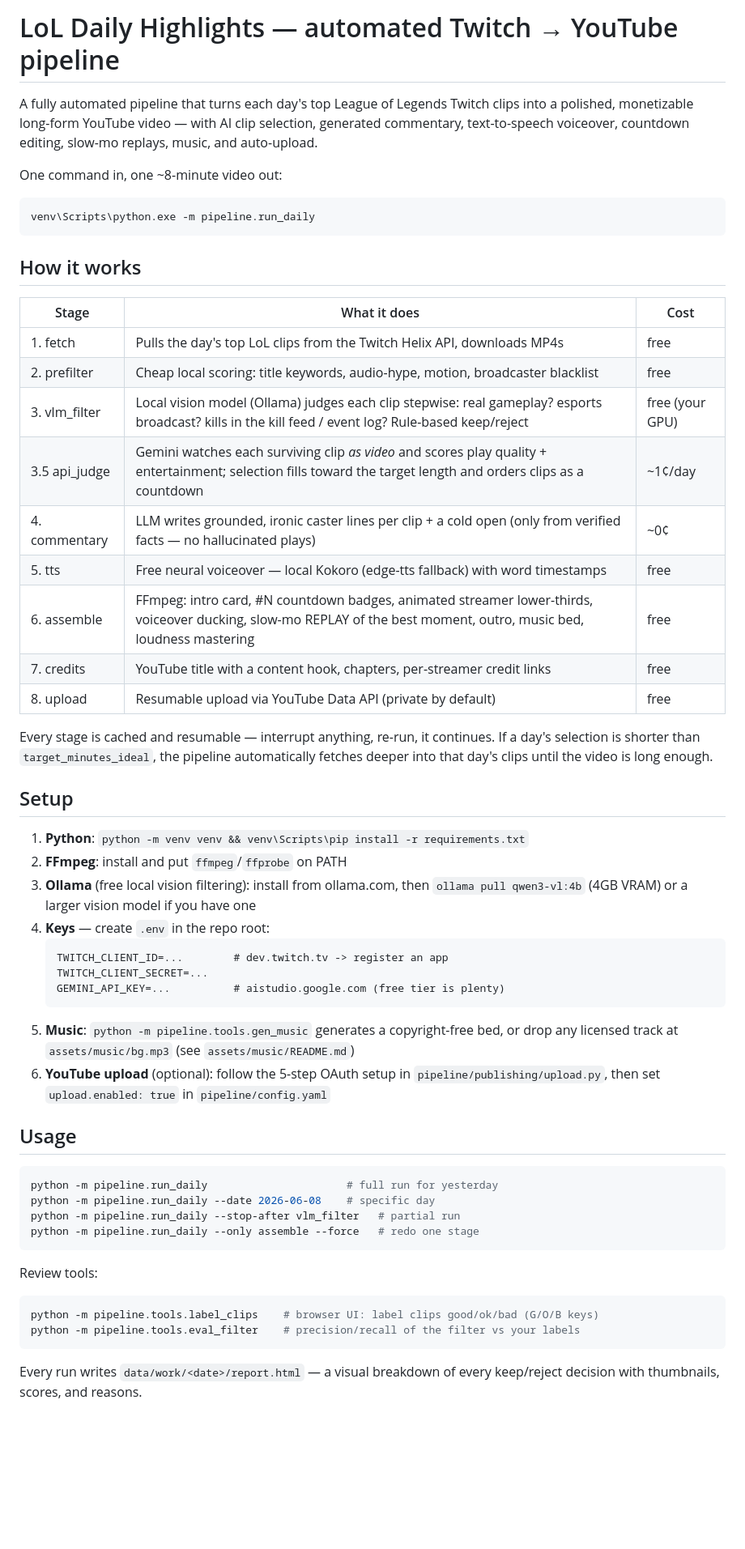
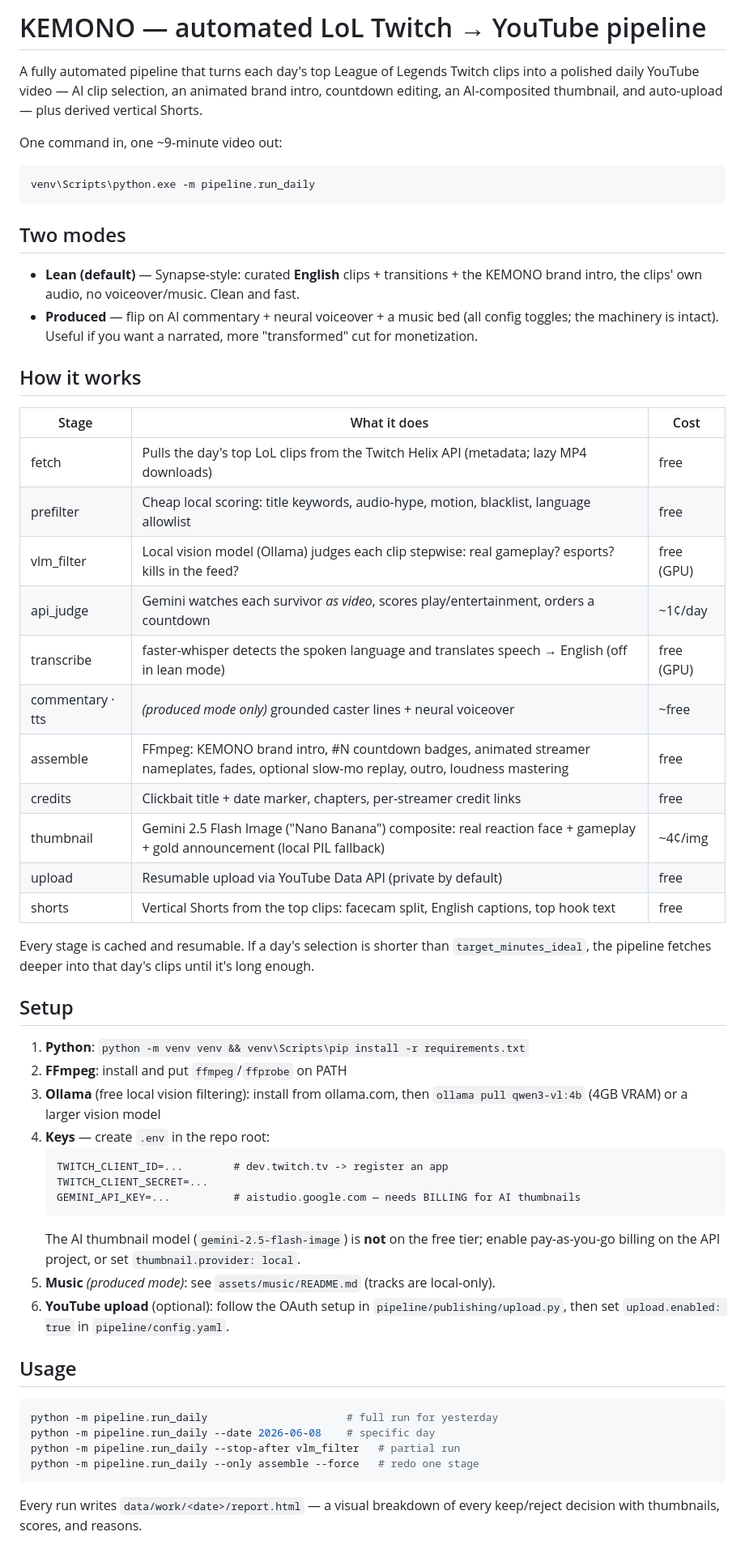
Before and after one commit to Kemonoo/lol-highlights-pipeline, a Markdown page: README.md, the part around one of its changes. Shown at 81% size. GitHub-like rendering; blank space fills up the shorter version.

Commit message:
Update README: lean/produced modes, transcription, KEMONO brand, AI thumbnail, monetization note
Co-Authored-By: Claude Opus 4.8 <noreply@anthropic.com>

````diff
--- a/README.md
+++ b/README.md
@@ -1,50 +1,60 @@
-# LoL Daily Highlights — automated Twitch → YouTube pipeline
+# KEMONO — automated LoL Twitch → YouTube pipeline
 
-A fully automated pipeline that turns each day's top League of Legends Twitch clips into
-a polished, monetizable long-form YouTube video — with AI clip selection, generated
-commentary, text-to-speech voiceover, countdown editing, slow-mo replays, music, and
-auto-upload.
+A fully automated pipeline that turns each day's top League of Legends Twitch clips into a
+polished daily YouTube video — AI clip selection, an animated brand intro, countdown
+editing, an AI-composited thumbnail, and auto-upload — plus derived vertical Shorts.
 
-One command in, one ~8-minute video out:
+One command in, one ~9-minute video out:
 
 ```
 venv\Scripts\python.exe -m pipeline.run_daily
 ```
 
+## Two modes
+
+- **Lean (default)** — Synapse-style: curated **English** clips + transitions + the KEMONO
+  brand intro, the clips' own audio, no voiceover/music. Clean and fast.
+- **Produced** — flip on AI commentary + neural voiceover + a music bed (all config
+  toggles; the machinery is intact). Useful if you want a narrated, more "transformed"
+  cut for monetization.
+
 ## How it works
 
 | Stage | What it does | Cost |
 |---|---|---|
-| 1. fetch | Pulls the day's top LoL clips from the Twitch Helix API, downloads MP4s | free |
-| 2. prefilter | Cheap local scoring: title keywords, audio-hype, motion, broadcaster blacklist | free |
-| 3. vlm_filter | Local vision model (Ollama) judges each clip stepwise: real gameplay? esports broadcast? kills in the kill feed / event log? Rule-based keep/reject | free (your GPU) |
-| 3.5 api_judge | Gemini watches each surviving clip *as video* and scores play quality + entertainment; selection fills toward the target length and orders clips as a countdown | ~1¢/day |
-| 4. commentary | LLM writes grounded, ironic caster lines per clip + a cold open (only from verified facts — no hallucinated plays) | ~0¢ |
-| 5. tts | Free neural voiceover — local Kokoro (edge-tts fallback) with word timestamps | free |
-| 6. assemble | FFmpeg: intro card, #N countdown badges, animated streamer lower-thirds, voiceover ducking, slow-mo REPLAY of the best moment, outro, music bed, loudness mastering | free |
-| 7. credits | YouTube title with a content hook, chapters, per-streamer credit links | free |
-| 8. upload | Resumable upload via YouTube Data API (private by default) | free |
+| fetch | Pulls the day's top LoL clips from the Twitch Helix API (metadata; lazy MP4 downloads) | free |
+| prefilter | Cheap local scoring: title keywords, audio-hype, motion, blacklist, language allowlist | free |
+| vlm_filter | Local vision model (Ollama) judges each clip stepwise: real gameplay? esports? kills in the feed? | free (GPU) |
+| api_judge | Gemini watches each survivor *as video*, scores play/entertainment, orders a countdown | ~1¢/day |
+| transcribe | faster-whisper detects the spoken language and translates speech → English (off in lean mode) | free (GPU) |
+| commentary · tts | *(produced mode only)* grounded caster lines + neural voiceover | ~free |
+| assemble | FFmpeg: KEMONO brand intro, #N countdown badges, animated streamer nameplates, fades, optional slow-mo replay, outro, loudness mastering | free |
+| credits | Clickbait title + date marker, chapters, per-streamer credit links | free |
+| thumbnail | Gemini 2.5 Flash Image ("Nano Banana") composite: real reaction face + gameplay + gold announcement (local PIL fallback) | ~4¢/img |
+| upload | Resumable upload via YouTube Data API (private by default) | free |
+| shorts | Vertical Shorts from the top clips: facecam split, English captions, top hook text | free |
 
-Every stage is cached and resumable — interrupt anything, re-run, it continues.
-If a day's selection is shorter than `target_minutes_ideal`, the pipeline automatically
-fetches deeper into that day's clips until the video is long enough.
+Every stage is cached and resumable. If a day's selection is shorter than
+`target_minutes_ideal`, the pipeline fetches deeper into that day's clips until it's long
+enough.
 
 ## Setup
 
 1. **Python**: `python -m venv venv && venv\Scripts\pip install -r requirements.txt`
 2. **FFmpeg**: install and put `ffmpeg`/`ffprobe` on PATH
 3. **Ollama** (free local vision filtering): install from ollama.com, then
-   `ollama pull qwen3-vl:4b` (4GB VRAM) or a larger vision model if you have one
+   `ollama pull qwen3-vl:4b` (4GB VRAM) or a larger vision model
 4. **Keys** — create `.env` in the repo root:
    ```
    TWITCH_CLIENT_ID=...        # dev.twitch.tv -> register an app
    TWITCH_CLIENT_SECRET=...
-   GEMINI_API_KEY=...          # aistudio.google.com (free tier is plenty)
+   GEMINI_API_KEY=...          # aistudio.google.com — needs BILLING for AI thumbnails
    ```
-5. **Music**: `python -m pipeline.tools.gen_music` generates a copyright-free bed, or drop any
-   licensed track at `assets/music/bg.mp3` (see `assets/music/README.md`)
-6. **YouTube upload** (optional): follow the 5-step OAuth setup in `pipeline/publishing/upload.py`,
-   then set `upload.enabled: true` in `pipeline/config.yaml`
+   The AI thumbnail model (`gemini-2.5-flash-image`) is **not** on the free tier; enable
+   pay-as-you-go billing on the API project, or set `thumbnail.provider: local`.
+5. **Music** *(produced mode)*: see `assets/music/README.md` (tracks are local-only).
+6. **YouTube upload** (optional): follow the OAuth setup in `pipeline/publishing/upload.py`,
+   then set `upload.enabled: true` in `pipeline/config.yaml`.
 
 ## Usage
 
@@ -55,13 +65,6 @@ python -m pipeline.run_daily --stop-after vlm_filter   # partial run
 python -m pipeline.run_daily --only assemble --force   # redo one stage
 ```
 
-Review tools:
-
-```bash
-python -m pipeline.tools.label_clips    # browser UI: label clips good/ok/bad (G/O/B keys)
-python -m pipeline.tools.eval_filter    # precision/recall of the filter vs your labels
-```
-
 Every run writes `data/work/<date>/report.html` — a visual breakdown of every keep/reject
 decision with thumbnails, scores, and reasons.
 
````
Also changed, not shown: other parts of README.md (+20 -19 lines).
